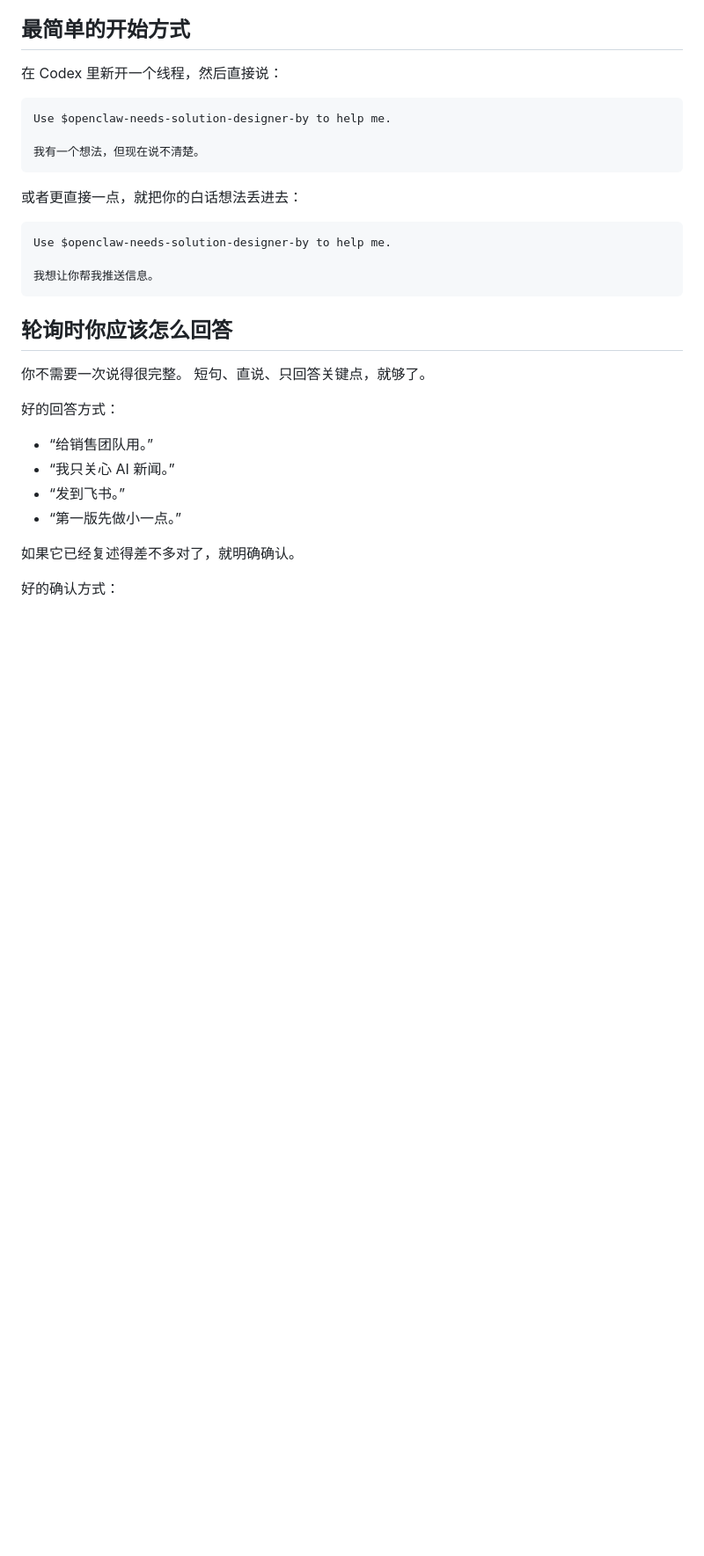
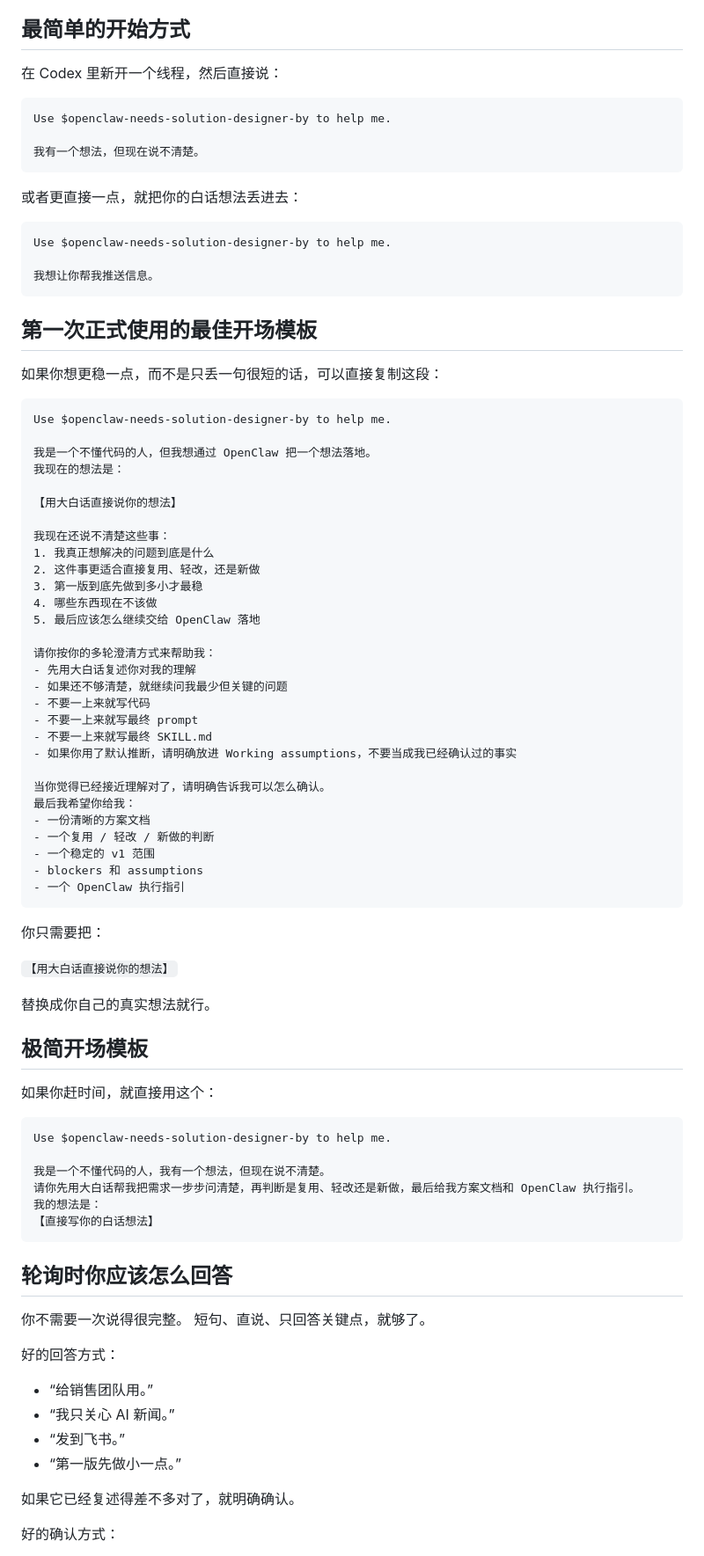
Before and after one commit to zzy170031-cmd/openclaw-needs-solution-designer-by, a Markdown page: HOW-TO-USE.zh-CN.md, the part around the change. Shown at 88% size. Rendered like a GitHub page; blank space fills up the shorter version.

````diff
--- a/HOW-TO-USE.zh-CN.md
+++ b/HOW-TO-USE.zh-CN.md
@@ -36,6 +36,61 @@ Use $openclaw-needs-solution-designer-by to help me.
 Use $openclaw-needs-solution-designer-by to help me.
 
 我想让你帮我推送信息。
+```
+
+## 第一次正式使用的最佳开场模板
+
+如果你想更稳一点，而不是只丢一句很短的话，可以直接复制这段：
+
+```text
+Use $openclaw-needs-solution-designer-by to help me.
+
+我是一个不懂代码的人，但我想通过 OpenClaw 把一个想法落地。
+我现在的想法是：
+
+【用大白话直接说你的想法】
+
+我现在还说不清楚这些事：
+1. 我真正想解决的问题到底是什么
+2. 这件事更适合直接复用、轻改，还是新做
+3. 第一版到底先做到多小才最稳
+4. 哪些东西现在不该做
+5. 最后应该怎么继续交给 OpenClaw 落地
+
+请你按你的多轮澄清方式来帮助我：
+- 先用大白话复述你对我的理解
+- 如果还不够清楚，就继续问我最少但关键的问题
+- 不要一上来就写代码
+- 不要一上来就写最终 prompt
+- 不要一上来就写最终 SKILL.md
+- 如果你用了默认推断，请明确放进 Working assumptions，不要当成我已经确认过的事实
+
+当你觉得已经接近理解对了，请明确告诉我可以怎么确认。
+最后我希望你给我：
+- 一份清晰的方案文档
+- 一个复用 / 轻改 / 新做的判断
+- 一个稳定的 v1 范围
+- blockers 和 assumptions
+- 一个 OpenClaw 执行指引
+```
+
+你只需要把：
+
+`【用大白话直接说你的想法】`
+
+替换成你自己的真实想法就行。
+
+## 极简开场模板
+
+如果你赶时间，就直接用这个：
+
+```text
+Use $openclaw-needs-solution-designer-by to help me.
+
+我是一个不懂代码的人，我有一个想法，但现在说不清楚。
+请你先用大白话帮我把需求一步步问清楚，再判断是复用、轻改还是新做，最后给我方案文档和 OpenClaw 执行指引。
+我的想法是：
+【直接写你的白话想法】
 ```
 
 ## 轮询时你应该怎么回答
````
Also changed, not shown: HOW-TO-USE.md (+55 -0 lines).
